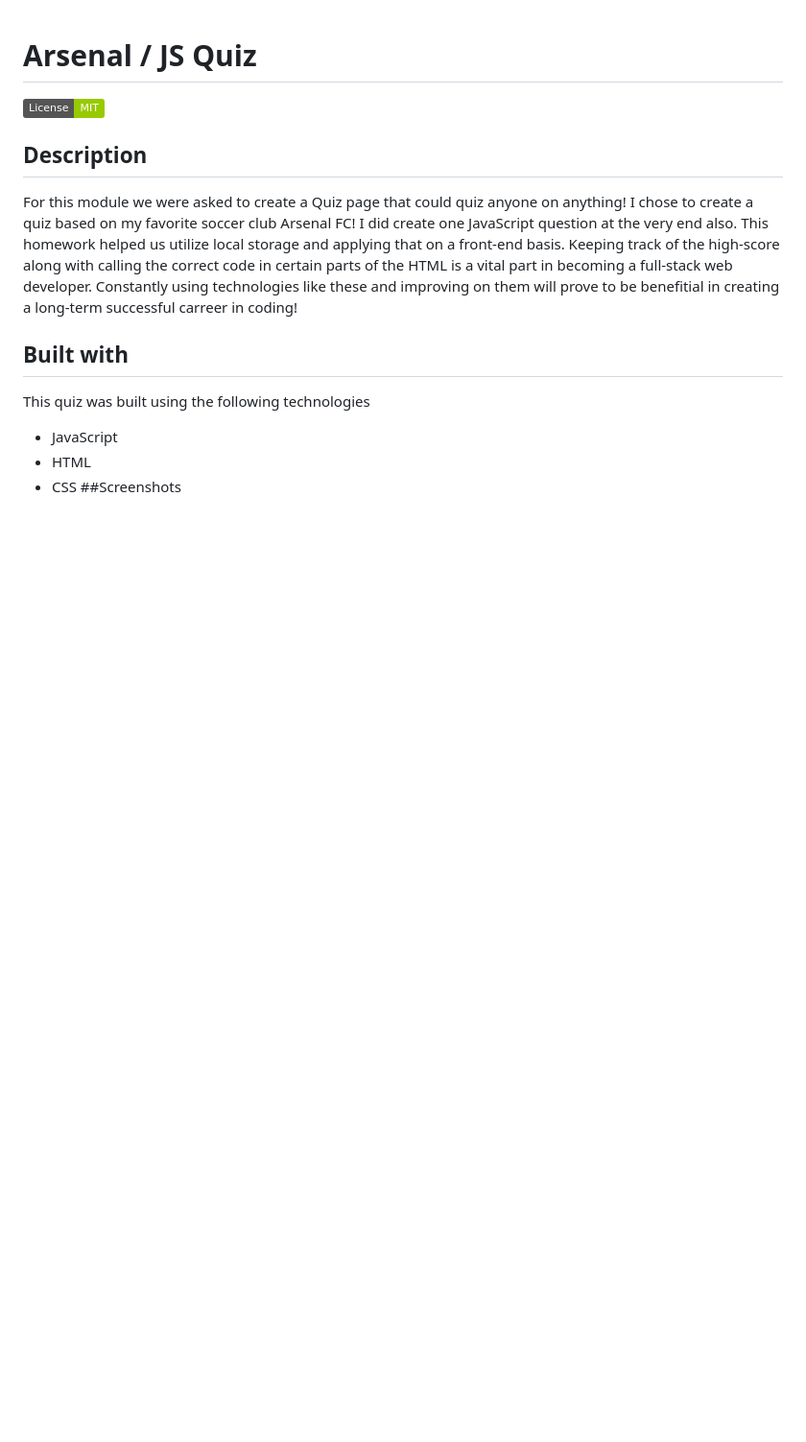
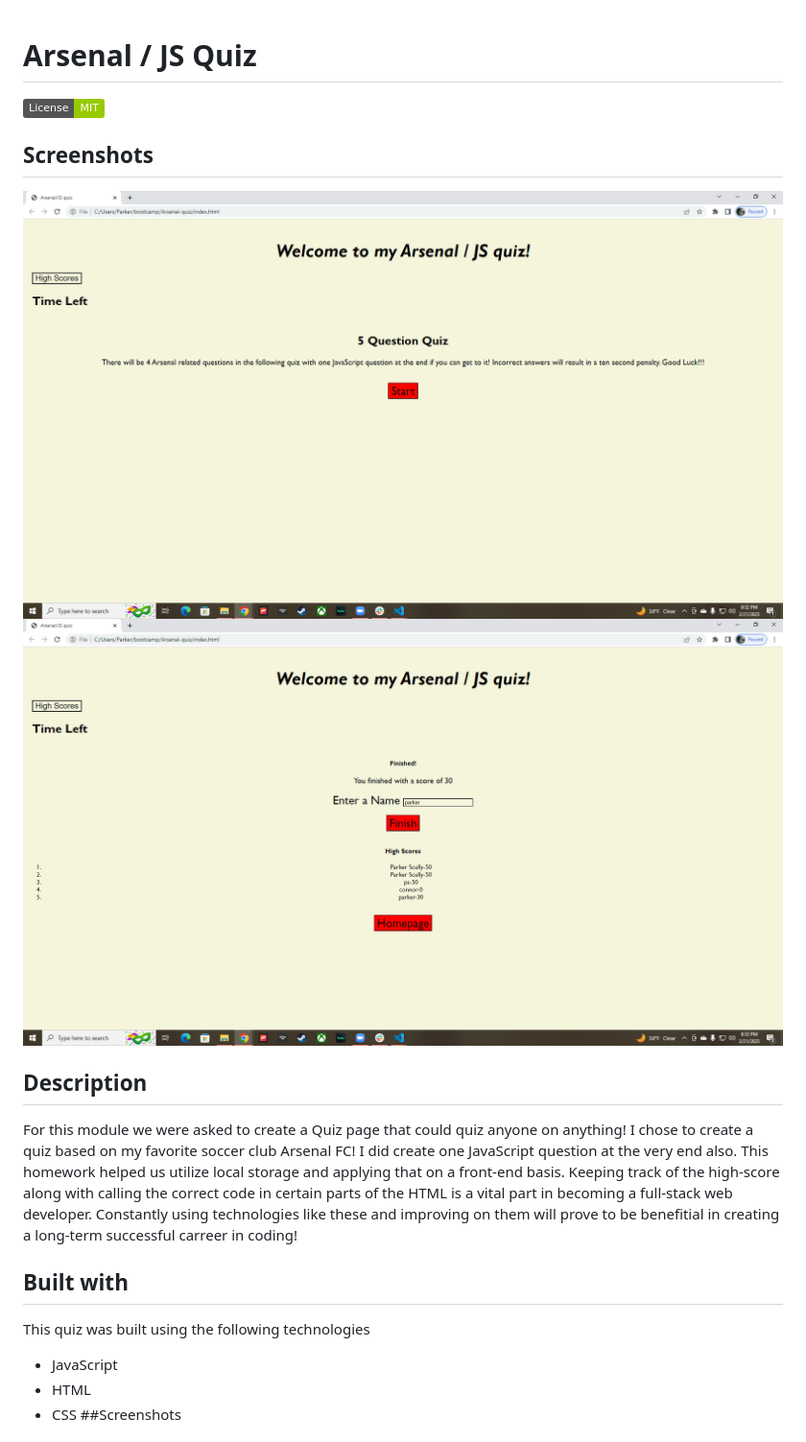
Before and after one commit to Pscully21/Arsenal-quiz, a Markdown page: README.md, the part around the change. Shown: that part at 96% size. Drawn GitHub-style; pictures changed too: assets/images/finished.png (added), assets/images/home.png (added); badges without logos; blank space fills up the shorter version.

Commit message:
added screenshots

```diff
--- a/README.md
+++ b/README.md
@@ -1,5 +1,8 @@
 # Arsenal / JS Quiz
 [![License: MIT](https://img.shields.io/badge/License-MIT-green.svg)](https://opensource.org/licenses/MIT)
+## Screenshots
+![screenshot](/assets/images/home.png)
+![screenshot](/assets/images/finished.png)
 
 ## Description
 
```
